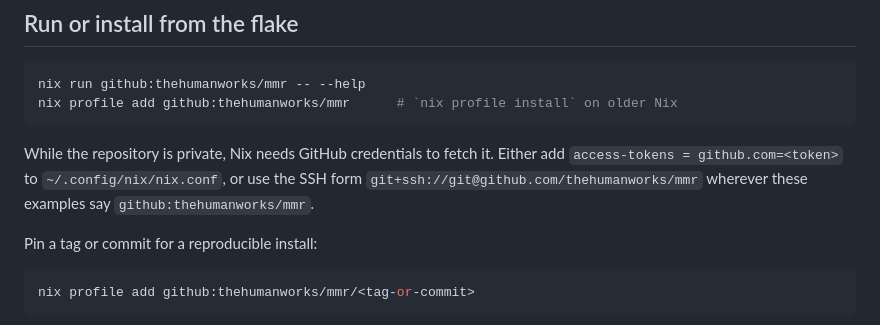
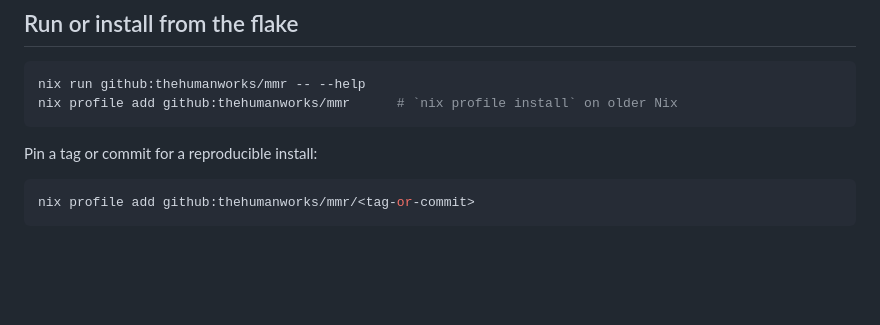
Before and after one commit to thehumanworks/mmr, a Markdown page: docs/mmr-nix.md, the part around the change. Rendered like a GitHub page; blank space fills up the shorter version.

````diff
--- a/docs/mmr-nix.md
+++ b/docs/mmr-nix.md
@@ -18,11 +18,6 @@ package runs the full Rust test suite while it builds.
 nix run github:thehumanworks/mmr -- --help
 nix profile add github:thehumanworks/mmr      # `nix profile install` on older Nix
 ```
-
-While the repository is private, Nix needs GitHub credentials to fetch it.
-Either add `access-tokens = github.com=<token>` to `~/.config/nix/nix.conf`,
-or use the SSH form `git+ssh://git@github.com/thehumanworks/mmr` wherever these
-examples say `github:thehumanworks/mmr`.
 
 Pin a tag or commit for a reproducible install:
 
````
Also changed, not shown: README.md (+1 -1 lines), goals/2026-11-12-public-repo-install-docs.md (added, +32 -0 lines).
